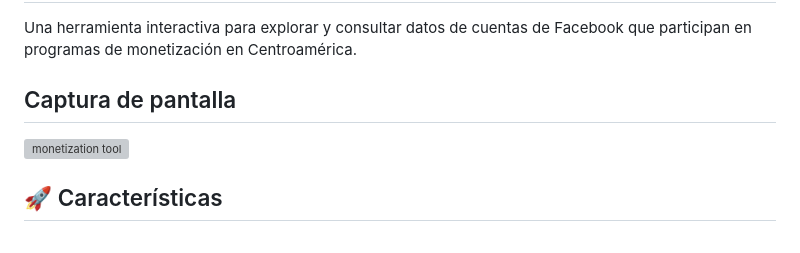
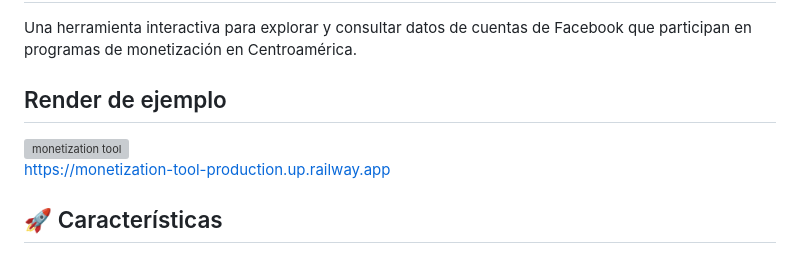
Before and after one commit to luisassardo/monetization-tool, a Markdown page: README.md, the part around the change. Drawn GitHub-style; grey boxes are pictures that could not be loaded.

```diff
--- a/README.md
+++ b/README.md
@@ -2,10 +2,10 @@
 
 Una herramienta interactiva para explorar y consultar datos de cuentas de Facebook que participan en programas de monetización en Centroamérica.
 
-## Captura de pantalla
+## Render de ejemplo
 <img width="967" height="878" alt="monetization tool " src="https://github.com/user-attachments/assets/0b00699e-70ae-48b9-beb1-8a9619c93155" />
 
-
+https://monetization-tool-production.up.railway.app
 
 ## 🚀 Características
 
```
